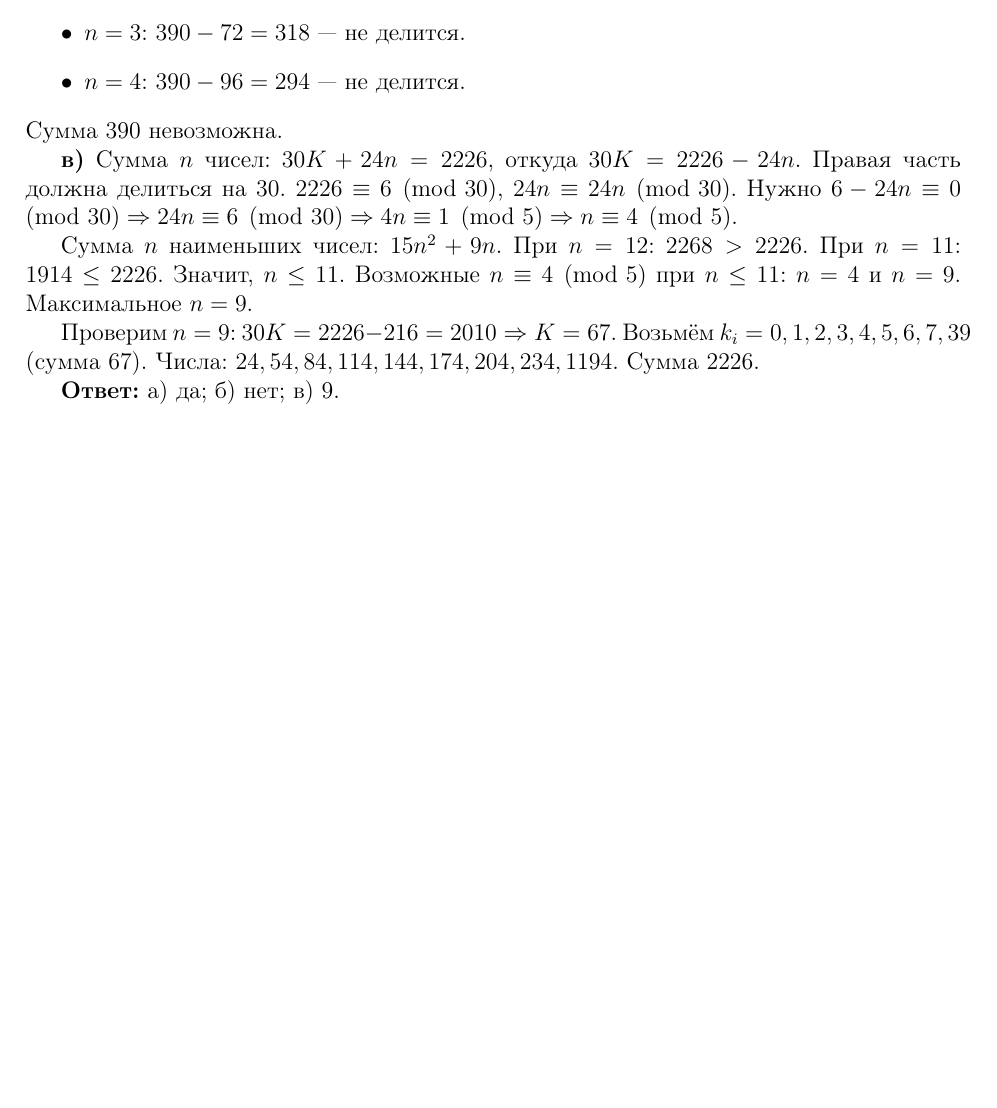
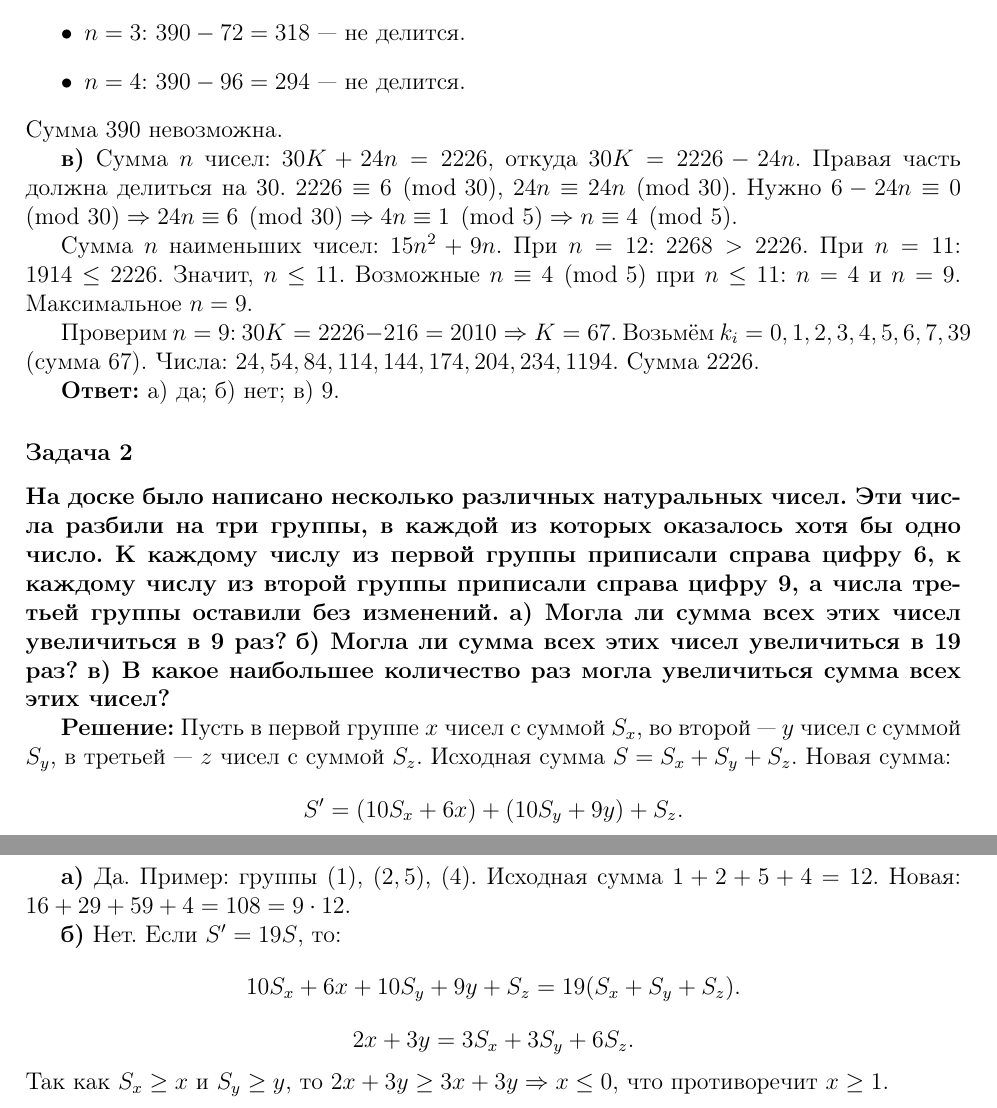
Before and after one commit to kuznetsovvj/education, a LaTeX document (mathbook/wolfson-divisibility/solutions-wolfson-divisibility-19ege.tex): part of the page before the commit and two parts of pages 1 and 2 of 2 after it, the two joined at a grey line, cut so that both start at the same text, the shorter picture padded with empty space. Compiled offline with pdfLaTeX.

Commit message:
Вольфсон. ЕГЭ. Задача 2а, б

```diff
--- a/mathbook/wolfson-divisibility/solutions-wolfson-divisibility-19ege.tex
+++ b/mathbook/wolfson-divisibility/solutions-wolfson-divisibility-19ege.tex
@@ -41,5 +41,27 @@
 
 \textbf{Ответ:} а) да; б) нет; в) 9.
 
+\subsubsection*{Задача 2}
+\textbf{На доске было написано несколько различных натуральных чисел. Эти числа разбили на три группы, в каждой из которых оказалось хотя бы одно число. К каждому числу из первой группы приписали справа цифру 6, к каждому числу из второй группы приписали справа цифру 9, а числа третьей группы оставили без изменений.}
+\textbf{а) Могла ли сумма всех этих чисел увеличиться в 9 раз?}
+\textbf{б) Могла ли сумма всех этих чисел увеличиться в 19 раз?}
+\textbf{в) В какое наибольшее количество раз могла увеличиться сумма всех этих чисел?}
+
+\textbf{Решение:}
+Пусть в первой группе \(x\) чисел с суммой \(S_x\), во второй — \(y\) чисел с суммой \(S_y\), в третьей — \(z\) чисел с суммой \(S_z\). Исходная сумма \(S = S_x + S_y + S_z\). Новая сумма:
+\[
+S' = (10S_x + 6x) + (10S_y + 9y) + S_z.
+\]
+
+\textbf{а)} Да. Пример: группы \((1)\), \((2, 5)\), \((4)\). Исходная сумма \(1+2+5+4=12\). Новая: \(16 + 29 + 59 + 4 = 108 = 9 \cdot 12\).
+
+\textbf{б)} Нет. Если \(S' = 19S\), то:
+\[
+10S_x + 6x + 10S_y + 9y + S_z = 19(S_x + S_y + S_z).
+\]
+\[
+2x + 3y = 3S_x + 3S_y + 6S_z.
+\]
+Так как \(S_x \ge x\) и \(S_y \ge y\), то \(2x+3y \ge 3x+3y \Rightarrow x \le 0\), что противоречит \(x \ge 1\).
 
 \end{document}
```
